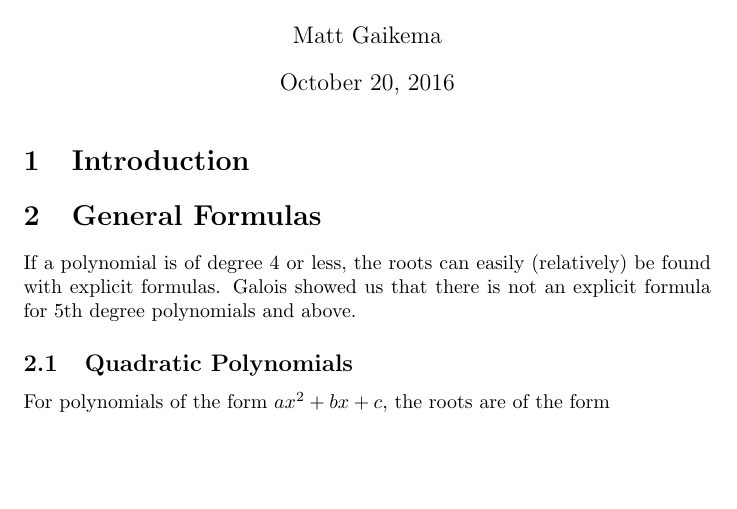
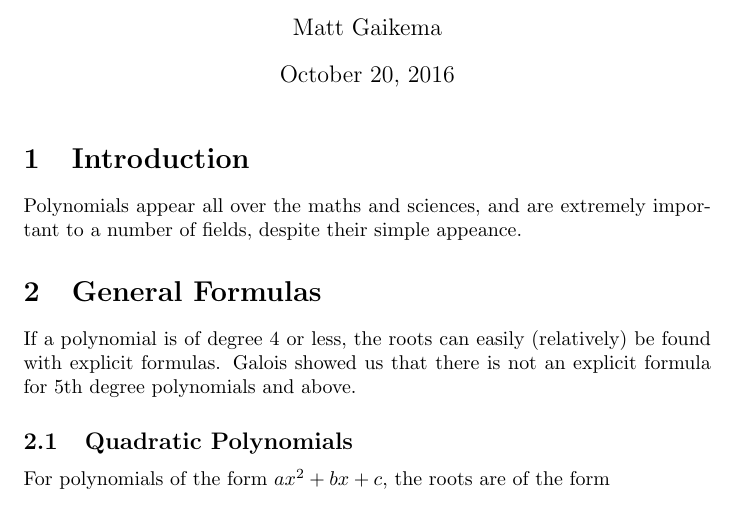
Before and after one commit to TexAgg/PolyRoot, a LaTeX document (report.tex): part of page 1 of 6, cut so that both start at the same text, the shorter picture padded with empty space. Compiled offline with pdfLaTeX.

Commit message:
begin introduction

```diff
--- a/report.tex
+++ b/report.tex
@@ -16,18 +16,20 @@
 
 \maketitle
 
-%%%%%%%%%%
+%%%%%%%%%%%%%%%%
 % INTRODUCTION %
-%%%%%%%%%%
+%%%%%%%%%%%%%%%%
 
 \section{Introduction}
+
+Polynomials appear all over the maths and sciences, and are extremely important to a number of fields, despite their simple appeance.
 
 %%%%%%%%%%%%%%%%%%%%%%%%%%%%%%%%%%%%%%%%%%%%%%%%%%%%%%%%%%%%%%%%%%%%%
 
 
-%%%%%%%%%%%%%
+%%%%%%%%%%%%%%%%%%%%
 % GENERAL FORMULAS %
-%%%%%%%%%%%%%
+%%%%%%%%%%%%%%%%%%%%
 
 \section{General Formulas}
 
```
Also changed, not shown: Makefile, report.tex (8 more changed lines).
